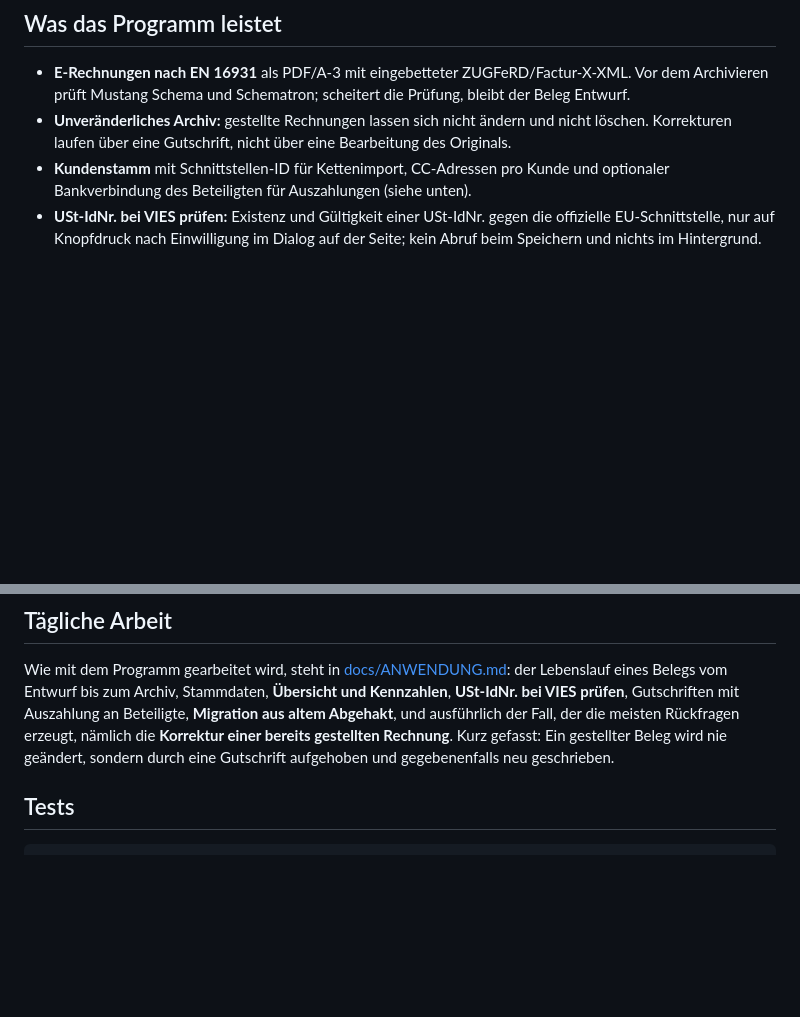
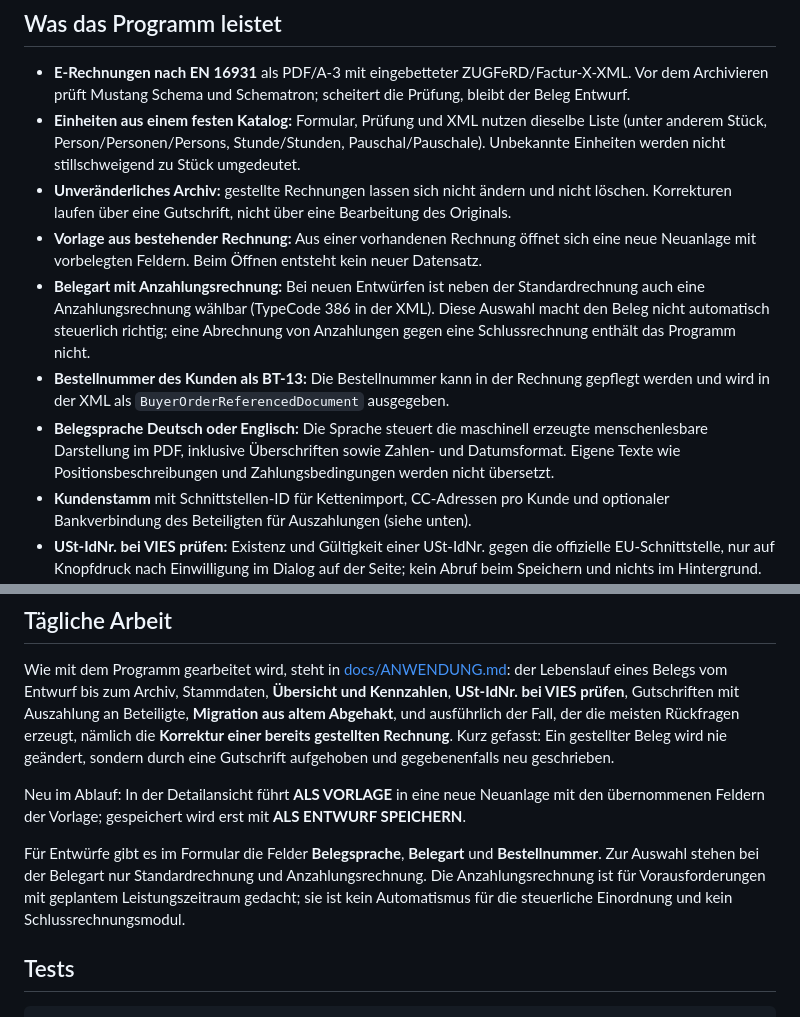
Before and after one commit to abgehakt-zugferd/abgehakt-e-rechnung, a Markdown page: README.md, 2 parts joined by grey strips. Rendered like a GitHub page; blank space fills up the shorter version.

Commit message:
README dokumentiert die fünf zuletzt gelandeten Funktionen.

```diff
--- a/README.md
+++ b/README.md
@@ -11,8 +11,22 @@ lesbar und für die Buchhaltungssoftware des Empfängers auswertbar, in einer Da
 
 - **E-Rechnungen nach EN 16931** als PDF/A-3 mit eingebetteter ZUGFeRD/Factur-X-XML. Vor dem
   Archivieren prüft Mustang Schema und Schematron; scheitert die Prüfung, bleibt der Beleg Entwurf.
+- **Einheiten aus einem festen Katalog:** Formular, Prüfung und XML nutzen dieselbe Liste
+  (unter anderem Stück, Person/Personen/Persons, Stunde/Stunden, Pauschal/Pauschale). Unbekannte
+  Einheiten werden nicht stillschweigend zu Stück umgedeutet.
 - **Unveränderliches Archiv:** gestellte Rechnungen lassen sich nicht ändern und nicht löschen.
   Korrekturen laufen über eine Gutschrift, nicht über eine Bearbeitung des Originals.
+- **Vorlage aus bestehender Rechnung:** Aus einer vorhandenen Rechnung öffnet sich eine neue
+  Neuanlage mit vorbelegten Feldern. Beim Öffnen entsteht kein neuer Datensatz.
+- **Belegart mit Anzahlungsrechnung:** Bei neuen Entwürfen ist neben der Standardrechnung auch
+  eine Anzahlungsrechnung wählbar (TypeCode 386 in der XML). Diese Auswahl macht den Beleg nicht
+  automatisch steuerlich richtig; eine Abrechnung von Anzahlungen gegen eine Schlussrechnung
+  enthält das Programm nicht.
+- **Bestellnummer des Kunden als BT-13:** Die Bestellnummer kann in der Rechnung gepflegt werden
+  und wird in der XML als `BuyerOrderReferencedDocument` ausgegeben.
+- **Belegsprache Deutsch oder Englisch:** Die Sprache steuert die maschinell erzeugte
+  menschenlesbare Darstellung im PDF, inklusive Überschriften sowie Zahlen- und Datumsformat.
+  Eigene Texte wie Positionsbeschreibungen und Zahlungsbedingungen werden nicht übersetzt.
 - **Kundenstamm** mit Schnittstellen-ID für Kettenimport, CC-Adressen pro Kunde und optionaler
   Bankverbindung des Beteiligten für Auszahlungen (siehe unten).
 - **USt-IdNr. bei VIES prüfen:** Existenz und Gültigkeit einer USt-IdNr. gegen die offizielle
@@ -265,6 +279,14 @@ altem Abgehakt**, und ausführlich der Fall, der die meisten Rückfragen erzeugt
 **Korrektur einer bereits gestellten Rechnung**. Kurz gefasst:
 Ein gestellter Beleg wird nie geändert, sondern durch eine Gutschrift aufgehoben und
 gegebenenfalls neu geschrieben.
+
+Neu im Ablauf: In der Detailansicht führt **ALS VORLAGE** in eine neue Neuanlage mit den
+übernommenen Feldern der Vorlage; gespeichert wird erst mit **ALS ENTWURF SPEICHERN**.
+
+Für Entwürfe gibt es im Formular die Felder **Belegsprache**, **Belegart** und **Bestellnummer**.
+Zur Auswahl stehen bei der Belegart nur Standardrechnung und Anzahlungsrechnung. Die
+Anzahlungsrechnung ist für Vorausforderungen mit geplantem Leistungszeitraum gedacht; sie ist
+kein Automatismus für die steuerliche Einordnung und kein Schlussrechnungsmodul.
 
 ## Tests
 
```
